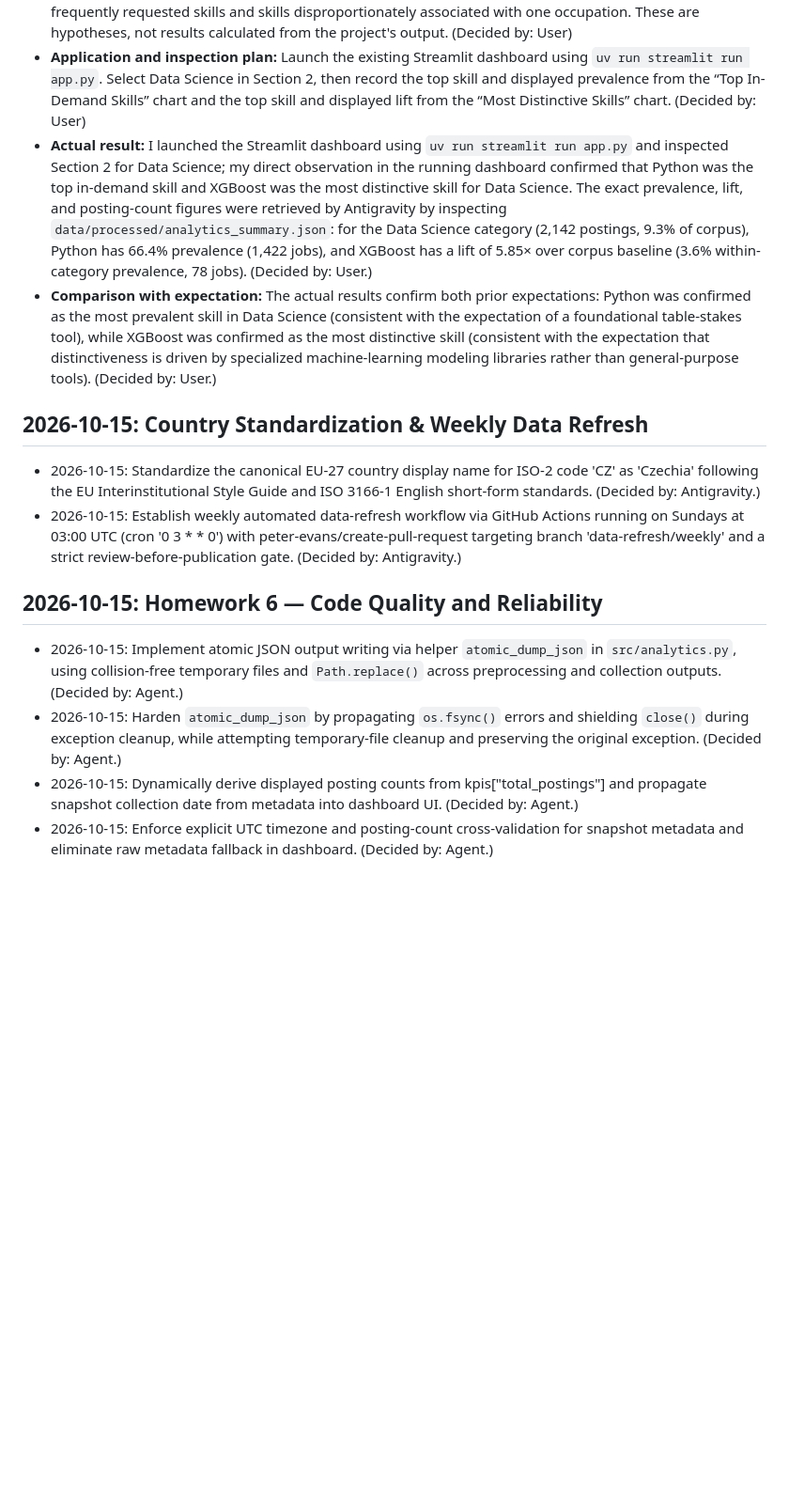
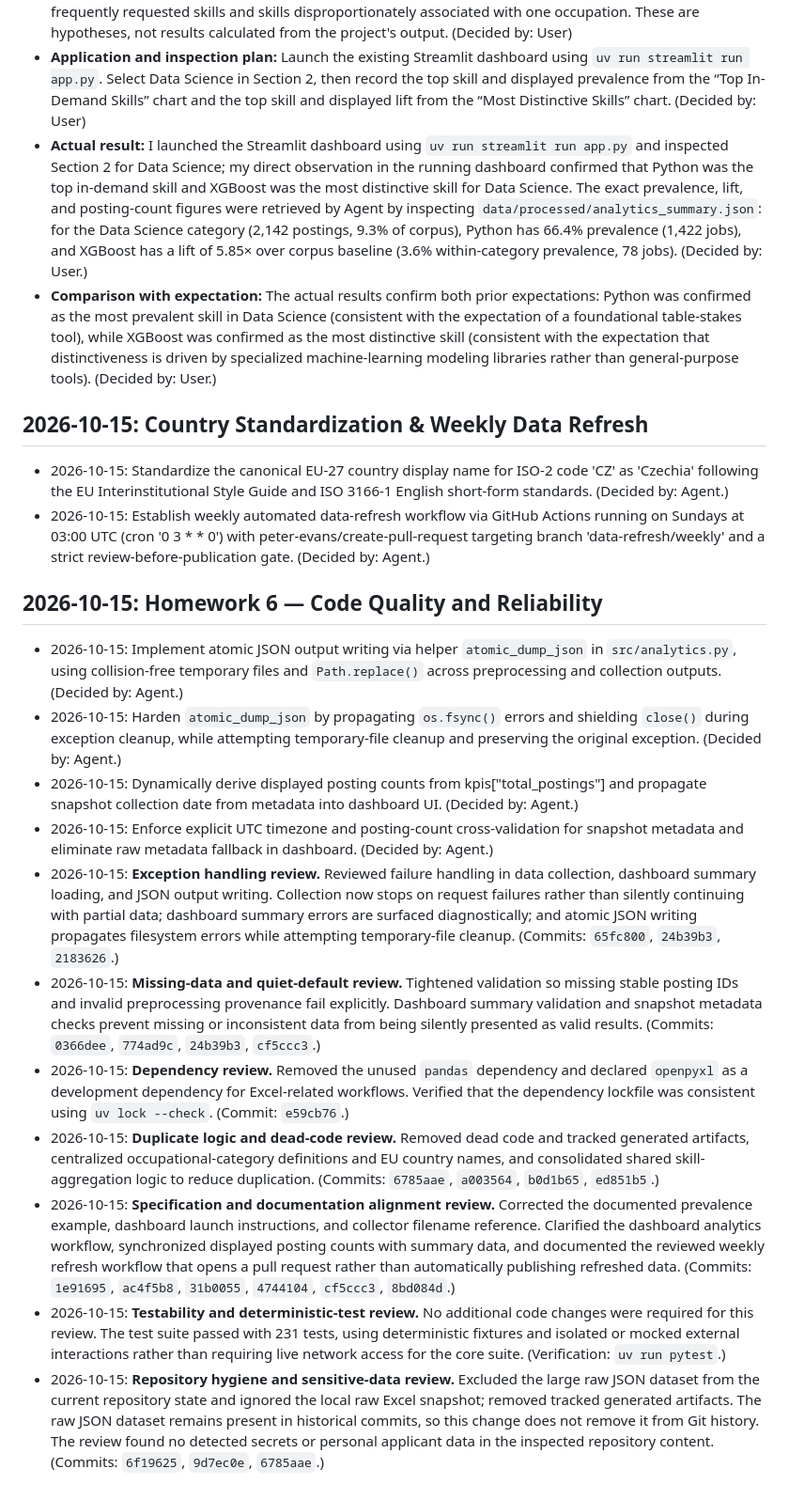
Before and after one commit to esst-prog2/EU-Data-Skill-Demand, a Markdown page: PLANNING_LOG.md, the part around the change. Shown at 94% size. Rendered like a GitHub page; blank space fills up the shorter version.

Commit message:
docs: record Homework 6 specialized review decisions

```diff
--- a/PLANNING_LOG.md
+++ b/PLANNING_LOG.md
@@ -67,15 +67,22 @@
 - **Expected result (recorded before running the application):** I expect Python to be the most prevalent skill because it is widely used in data science. I expect the most distinctive skill to be a more specialized data-science or machine-learning skill, rather than a general-purpose tool. (Decided by: User)
 - **Source of expectation:** My prior understanding of common data-science tools and the distinction between frequently requested skills and skills disproportionately associated with one occupation. These are hypotheses, not results calculated from the project's output. (Decided by: User)
 - **Application and inspection plan:** Launch the existing Streamlit dashboard using `uv run streamlit run app.py`. Select Data Science in Section 2, then record the top skill and displayed prevalence from the “Top In-Demand Skills” chart and the top skill and displayed lift from the “Most Distinctive Skills” chart. (Decided by: User)
-- **Actual result:** I launched the Streamlit dashboard using `uv run streamlit run app.py` and inspected Section 2 for Data Science; my direct observation in the running dashboard confirmed that Python was the top in-demand skill and XGBoost was the most distinctive skill for Data Science. The exact prevalence, lift, and posting-count figures were retrieved by Antigravity by inspecting `data/processed/analytics_summary.json`: for the Data Science category (2,142 postings, 9.3% of corpus), Python has 66.4% prevalence (1,422 jobs), and XGBoost has a lift of 5.85× over corpus baseline (3.6% within-category prevalence, 78 jobs). (Decided by: User.)
+- **Actual result:** I launched the Streamlit dashboard using `uv run streamlit run app.py` and inspected Section 2 for Data Science; my direct observation in the running dashboard confirmed that Python was the top in-demand skill and XGBoost was the most distinctive skill for Data Science. The exact prevalence, lift, and posting-count figures were retrieved by Agent by inspecting `data/processed/analytics_summary.json`: for the Data Science category (2,142 postings, 9.3% of corpus), Python has 66.4% prevalence (1,422 jobs), and XGBoost has a lift of 5.85× over corpus baseline (3.6% within-category prevalence, 78 jobs). (Decided by: User.)
 - **Comparison with expectation:** The actual results confirm both prior expectations: Python was confirmed as the most prevalent skill in Data Science (consistent with the expectation of a foundational table-stakes tool), while XGBoost was confirmed as the most distinctive skill (consistent with the expectation that distinctiveness is driven by specialized machine-learning modeling libraries rather than general-purpose tools). (Decided by: User.)
 
 ## 2026-10-15: Country Standardization & Weekly Data Refresh
-- 2026-10-15: Standardize the canonical EU-27 country display name for ISO-2 code 'CZ' as 'Czechia' following the EU Interinstitutional Style Guide and ISO 3166-1 English short-form standards. (Decided by: Antigravity.)
-- 2026-10-15: Establish weekly automated data-refresh workflow via GitHub Actions running on Sundays at 03:00 UTC (cron '0 3 * * 0') with peter-evans/create-pull-request targeting branch 'data-refresh/weekly' and a strict review-before-publication gate. (Decided by: Antigravity.)
+- 2026-10-15: Standardize the canonical EU-27 country display name for ISO-2 code 'CZ' as 'Czechia' following the EU Interinstitutional Style Guide and ISO 3166-1 English short-form standards. (Decided by: Agent.)
+- 2026-10-15: Establish weekly automated data-refresh workflow via GitHub Actions running on Sundays at 03:00 UTC (cron '0 3 * * 0') with peter-evans/create-pull-request targeting branch 'data-refresh/weekly' and a strict review-before-publication gate. (Decided by: Agent.)
 
 ## 2026-10-15: Homework 6 — Code Quality and Reliability
 - 2026-10-15: Implement atomic JSON output writing via helper `atomic_dump_json` in `src/analytics.py`, using collision-free temporary files and `Path.replace()` across preprocessing and collection outputs. (Decided by: Agent.)
 - 2026-10-15: Harden `atomic_dump_json` by propagating `os.fsync()` errors and shielding `close()` during exception cleanup, while attempting temporary-file cleanup and preserving the original exception. (Decided by: Agent.)
 - 2026-10-15: Dynamically derive displayed posting counts from kpis["total_postings"] and propagate snapshot collection date from metadata into dashboard UI. (Decided by: Agent.)
 - 2026-10-15: Enforce explicit UTC timezone and posting-count cross-validation for snapshot metadata and eliminate raw metadata fallback in dashboard. (Decided by: Agent.)
+- 2026-10-15: **Exception handling review.** Reviewed failure handling in data collection, dashboard summary loading, and JSON output writing. Collection now stops on request failures rather than silently continuing with partial data; dashboard summary errors are surfaced diagnostically; and atomic JSON writing propagates filesystem errors while attempting temporary-file cleanup. (Commits: `65fc800`, `24b39b3`, `2183626`.)
+- 2026-10-15: **Missing-data and quiet-default review.** Tightened validation so missing stable posting IDs and invalid preprocessing provenance fail explicitly. Dashboard summary validation and snapshot metadata checks prevent missing or inconsistent data from being silently presented as valid results. (Commits: `0366dee`, `774ad9c`, `24b39b3`, `cf5ccc3`.)
+- 2026-10-15: **Dependency review.** Removed the unused `pandas` dependency and declared `openpyxl` as a development dependency for Excel-related workflows. Verified that the dependency lockfile was consistent using `uv lock --check`. (Commit: `e59cb76`.)
+- 2026-10-15: **Duplicate logic and dead-code review.** Removed dead code and tracked generated artifacts, centralized occupational-category definitions and EU country names, and consolidated shared skill-aggregation logic to reduce duplication. (Commits: `6785aae`, `a003564`, `b0d1b65`, `ed851b5`.)
+- 2026-10-15: **Specification and documentation alignment review.** Corrected the documented prevalence example, dashboard launch instructions, and collector filename reference. Clarified the dashboard analytics workflow, synchronized displayed posting counts with summary data, and documented the reviewed weekly refresh workflow that opens a pull request rather than automatically publishing refreshed data. (Commits: `1e91695`, `ac4f5b8`, `31b0055`, `4744104`, `cf5ccc3`, `8bd084d`.)
+- 2026-10-15: **Testability and deterministic-test review.** No additional code changes were required for this review. The test suite passed with 231 tests, using deterministic fixtures and isolated or mocked external interactions rather than requiring live network access for the core suite. (Verification: `uv run pytest`.)
+- 2026-10-15: **Repository hygiene and sensitive-data review.** Excluded the large raw JSON dataset from the current repository state and ignored the local raw Excel snapshot; removed tracked generated artifacts. The raw JSON dataset remains present in historical commits, so this change does not remove it from Git history. The review found no detected secrets or personal applicant data in the inspected repository content. (Commits: `6f19625`, `9d7ec0e`, `6785aae`.)
```
